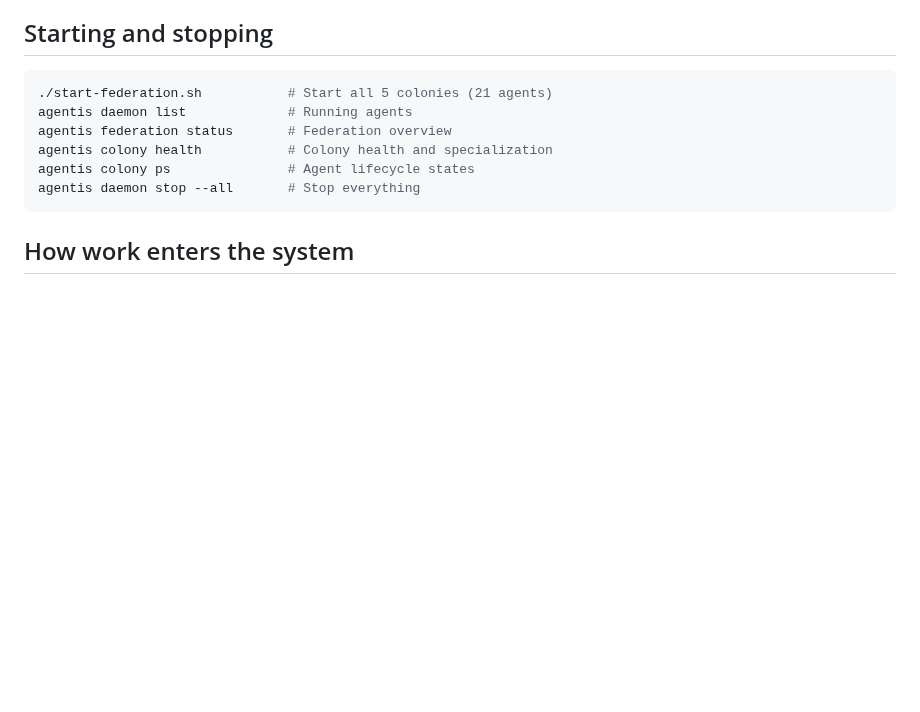
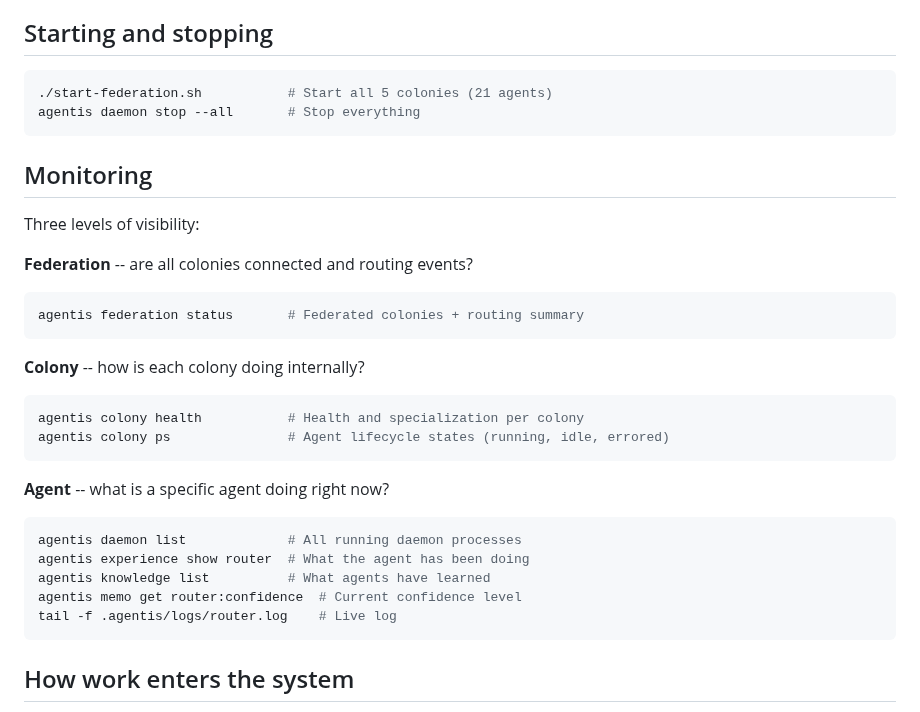
Before and after one commit to Replikanti/agentis-colonies, a Markdown page: dev-apprenticeship/README.md, the part around the change. GitHub-like rendering; blank space fills up the shorter version.

Commit message:
docs: add monitoring section to README
Replace flat command list with structured monitoring guide covering
three levels: federation (status, routing), colony (health, lifecycle),
and agent (experience, knowledge, confidence, logs).

Co-Authored-By: Claude Opus 4.6 <noreply@anthropic.com>

````diff
--- a/dev-apprenticeship/README.md
+++ b/dev-apprenticeship/README.md
@@ -54,11 +54,31 @@ The install script checks prerequisites, creates configs for all 5 colonies, wri
 
 ```bash
 ./start-federation.sh           # Start all 5 colonies (21 agents)
-agentis daemon list             # Running agents
-agentis federation status       # Federation overview
-agentis colony health           # Colony health and specialization
-agentis colony ps               # Agent lifecycle states
 agentis daemon stop --all       # Stop everything
+```
+
+## Monitoring
+
+Three levels of visibility:
+
+**Federation** -- are all colonies connected and routing events?
+```bash
+agentis federation status       # Federated colonies + routing summary
+```
+
+**Colony** -- how is each colony doing internally?
+```bash
+agentis colony health           # Health and specialization per colony
+agentis colony ps               # Agent lifecycle states (running, idle, errored)
+```
+
+**Agent** -- what is a specific agent doing right now?
+```bash
+agentis daemon list             # All running daemon processes
+agentis experience show router  # What the agent has been doing
+agentis knowledge list          # What agents have learned
+agentis memo get router:confidence  # Current confidence level
+tail -f .agentis/logs/router.log    # Live log
 ```
 
 ## How work enters the system
````
